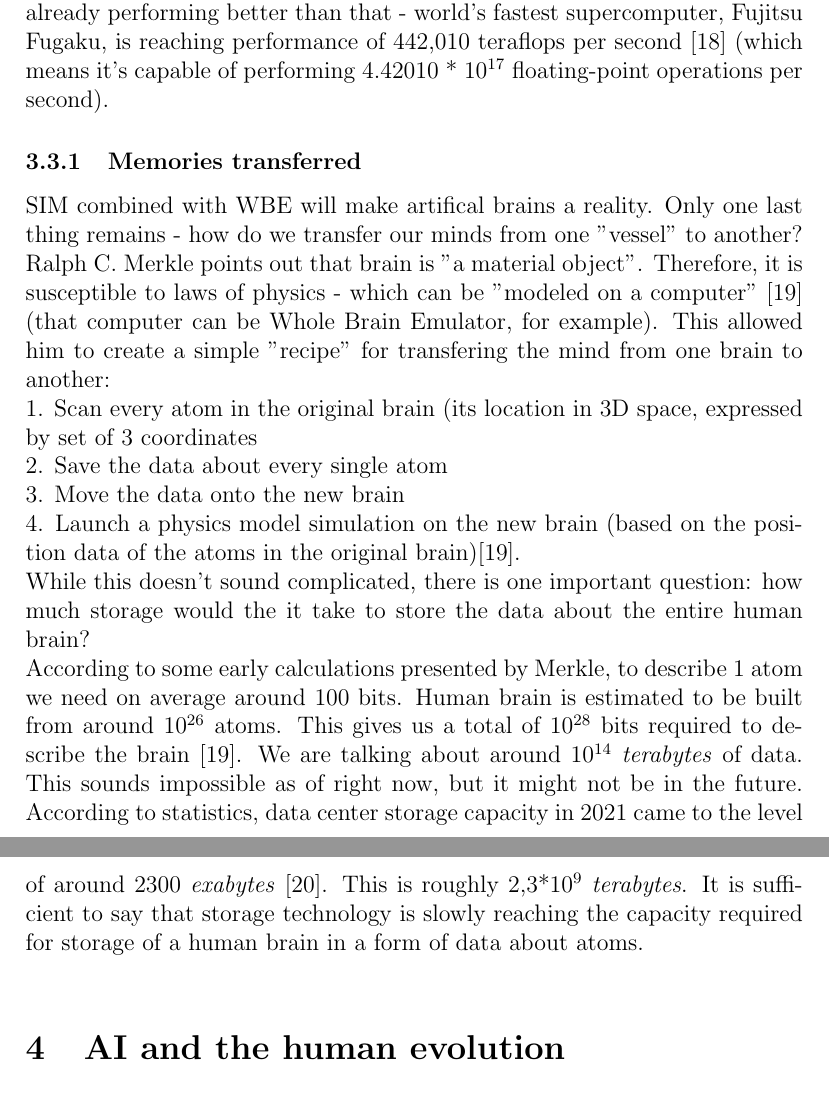
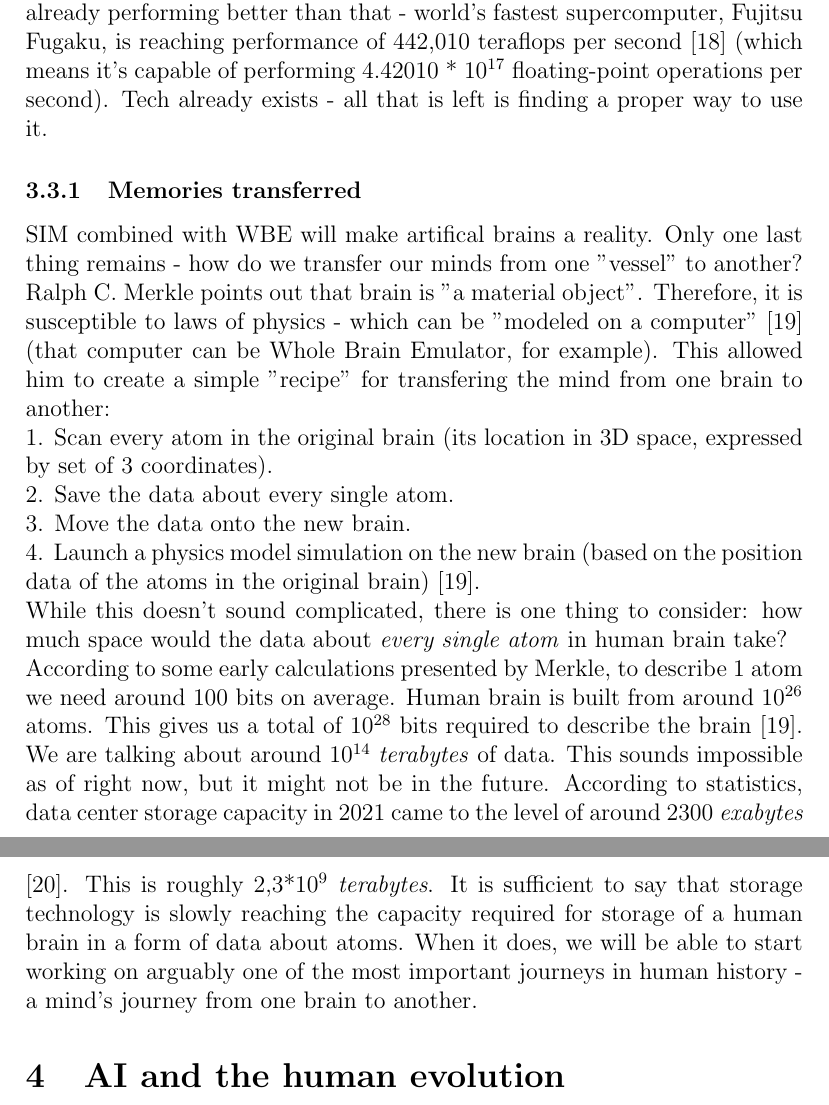
Before and after one commit to roflije/THU_seminar, a LaTeX document (DA07 - Paper.tex): two parts of pages 5 and 6 of 9, joined at a grey line, cut so that both start at the same text. Compiled offline with pdfLaTeX.

Commit message:
smallc hanges

```diff
--- a/DA07 - Paper.tex
+++ b/DA07 - Paper.tex
@@ -29,18 +29,25 @@
 \subsection{Motivation behind mind enhancements}
 	Brain is the most important organ in the body of a human. It is a center of the nervous system, responsible for most body activities, processing "data" from sense organs and making decisions for the rest of the body \cite{humanBrainWiki}. It is a powerhouse. Unfortunately, a fragile one. While it is true that brain is protected by the skull, it is still vulnerable to various kinds of injury. For example, all it takes is four minutes without oxygen to cause permanent damage \cite{lackofoxygen}. All it takes is a poor blood flow to cause death of cells (commonly known as a stroke)\cite{wikipediaStroke}. The worst thing about it, however, is a fact that human brain is slowly deteriorating over time (according to studies "it has been widely found that the volume of the brain and/or its weight declines with age at a rate of around 5\% per decade after age 40 with the actual rate of decline possibly increasing with age particularly over age 70" \cite{brainAging}), becoming more and more vulnerable to cognitive disorders such as dementia.
 	\\Now, imagine if there was a possibility to repair or replace damaged parts of the brain (or in general, nervous system). Imagine if we went even further, and we were able to create synthetic brain that is able to mimic the functionality of a "biological" brain completely. Finally, imagine if we could move the "data" from biological brain to synthetic one with minimal or even without any loss. Many people consider such things a "science-fiction" or dreams. However, transhumanists and scientists all around the globe have been working on them for years.
+
 \subsection{Multiplatform first}
 	The first step in recreating the brain in a synthetic form is the creation of \emph{substrate-independent mind} (SIM). What is SIM? To put it quite simply, it is a special type of mind, where "its selfsame functions that represent thinking process can be implemented through the operations available in a number of different computational platforms"\cite{sim:1}. It means that a mind is a SIM if the same function of a mind can be performed by a biological one and a synthetic one (computer hardware/software). Why exactly do we need it? We already have a working mind that "runs" on our biological brains. Well, it works as long as our brain stays natural. However, should we want to migrate our minds to a synthetic brain one day (doesn't even have to be a full one, even just a part of it!), we will have to find a way to "continue personality, individual characteristics, a manner of experiencing, and a personal way of processing those experiences"\cite{sim:2}\cite{sim:3}.
 	\\This is precisely SIM's goal - finding a general way of simulating unique human mind. It is also the reason why we haven't achieved it yet - the scope is huge. \emph{Mind simulation} presents a challenge for people in all kinds of fields: philosophy, neuroscience, computer science - just to name a few.
 	\\One is certain - it is definitely possible. Individual problems are already being worked on, but it will require time and combined effort of many people to make it real.
+
 \subsection{Whole Brain Emulation}
 	SIM in general focuses on replicating the phenomenon of "being". This however, is only the beginning. The next milestone is \emph{emulation} of the entire brain one-to-one. According to "Whole Brain Emulation Roadmap" technical report, "the basic idea is to take a particular brain, scan its structure in detail, and construct a software model of it that is so faithful to the original that, when run on appropriate hardware, it will behave in essentially the same way as the original brain."\cite{wbe:2}. What is more, the authors believe that "in order to emulate the brain we do not need to understand the whole system, but rather we just need a database containing all necessary low‐level information about the brain and knowledge of the local update rules that change brain states from moment to moment".\cite{wbe:2}. This is a great news - we don't need all the details to make it work. Are we \emph{really} ready, though? We might have the knowledge required to achieve it, but is our technology ready for such a simulation? Do we have enough computing power to run WBE? Apparently, we do. Basic way to measure required performance is to find out how many synapses are in our brains and how many operations they perform. Those numbers are as following:
 	\\- 10 impulses per second;
-	\\- ~10\textsuperscript{15} synapses in brain \cite{uploading:3}.\\This gives an estimate of 10\textsuperscript{16} operations per second. Supercomputers are already performing better than that - world's fastest supercomputer, Fujitsu Fugaku, is reaching performance of 442,010 teraflops per second \cite{wikipediaSupercomputer} (which means it's capable of performing 4.42010 * 10\textsuperscript{17} floating-point operations per second).
+	\\- ~10\textsuperscript{15} synapses in brain \cite{uploading:3}.\\This gives an estimate of 10\textsuperscript{16} operations per second. Supercomputers are already performing better than that - world's fastest supercomputer, Fujitsu Fugaku, is reaching performance of 442,010 teraflops per second \cite{wikipediaSupercomputer} (which means it's capable of performing 4.42010 * 10\textsuperscript{17} floating-point operations per second). Tech already exists - all that is left is finding a proper way to use it.
+
 \subsubsection{Memories transferred}
-	SIM combined with WBE will make artifical brains a reality. Only one last thing remains - how do we transfer our minds from one "vessel" to another? Ralph C. Merkle points out that brain is "a material object". Therefore, it is susceptible to laws of physics - which can be "modeled on a computer" \cite{uploading:1} (that computer can be Whole Brain Emulator, for example). This allowed him to create a simple "recipe" for transfering the mind from one brain to another:\\1. Scan every atom in the original brain (its location in 3D space, expressed by set of 3 coordinates
-	\\2. Save the data about every single atom\\3. Move the data onto the new brain\\4. Launch a physics model simulation on the new brain (based on the position data of the atoms in the original brain)\cite{uploading:1}.\\While this doesn't sound complicated, there is one important question: how much storage would the it take to store the data about the entire human brain?
-	\\According to some early calculations presented by Merkle, to describe 1 atom we need on average around 100 bits. Human brain is estimated to be built from around 10\textsuperscript{26} atoms. This gives us a total of 10\textsuperscript{28} bits required to describe the brain \cite{uploading:1}. We are talking about around 10\textsuperscript{14} \emph{terabytes} of data. This sounds impossible as of right now, but it might not be in the future. According to statistics, data center storage capacity in 2021 came to the level of around 2300 \emph{exabytes} \cite{statista:capacity}. This is roughly 2,3*10\textsuperscript{9} \emph{terabytes}. It is sufficient to say that storage technology is slowly reaching the capacity required for storage of a human brain in a form of data about atoms.\\
+	SIM combined with WBE will make artifical brains a reality. Only one last thing remains - how do we transfer our minds from one "vessel" to another? Ralph C. Merkle points out that brain is "a material object". Therefore, it is susceptible to laws of physics - which can be "modeled on a computer" \cite{uploading:1} (that computer can be Whole Brain Emulator, for example). This allowed him to create a simple "recipe" for transfering the mind from one brain to another:
+	\\1. Scan every atom in the original brain (its location in 3D space, expressed by set of 3 coordinates).
+	\\2. Save the data about every single atom.
+	\\3. Move the data onto the new brain.
+	\\4. Launch a physics model simulation on the new brain (based on the position data of the atoms in the original brain) \cite{uploading:1}.
+	\\While this doesn't sound complicated, there is one thing to consider: how much space would the data about \emph{every single atom} in human brain take?
+	\\According to some early calculations presented by Merkle, to describe 1 atom we need around 100 bits on average. Human brain is built from around 10\textsuperscript{26} atoms. This gives us a total of 10\textsuperscript{28} bits required to describe the brain \cite{uploading:1}. We are talking about around 10\textsuperscript{14} \emph{terabytes} of data. This sounds impossible as of right now, but it might not be in the future. According to statistics, data center storage capacity in 2021 came to the level of around 2300 \emph{exabytes} \cite{statista:capacity}. This is roughly 2,3*10\textsuperscript{9} \emph{terabytes}. It is sufficient to say that storage technology is slowly reaching the capacity required for storage of a human brain in a form of data about atoms. When it does, we will be able to start working on arguably one of the most important journeys in human history - a mind's journey from one brain to another.
 
 
 \section{AI and the human evolution}
```
